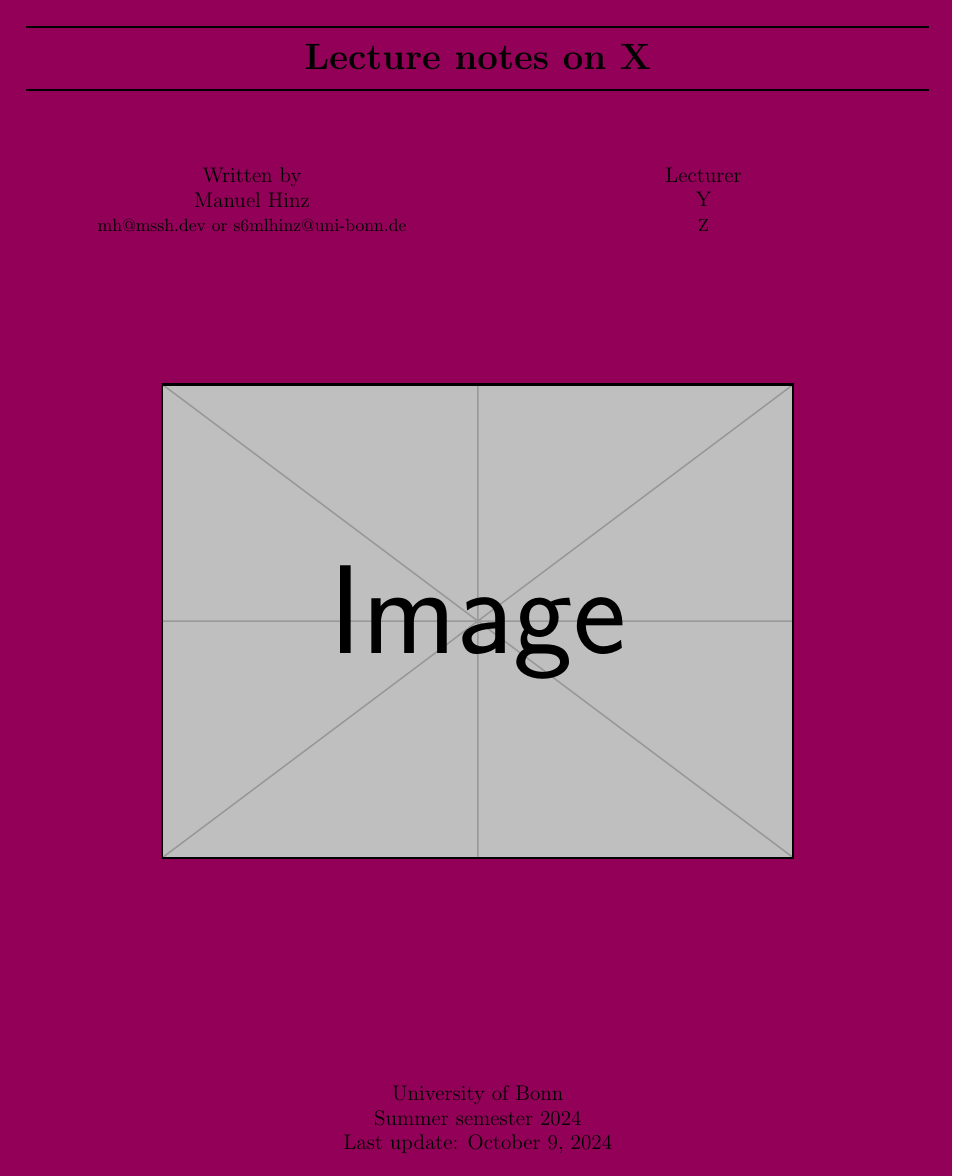
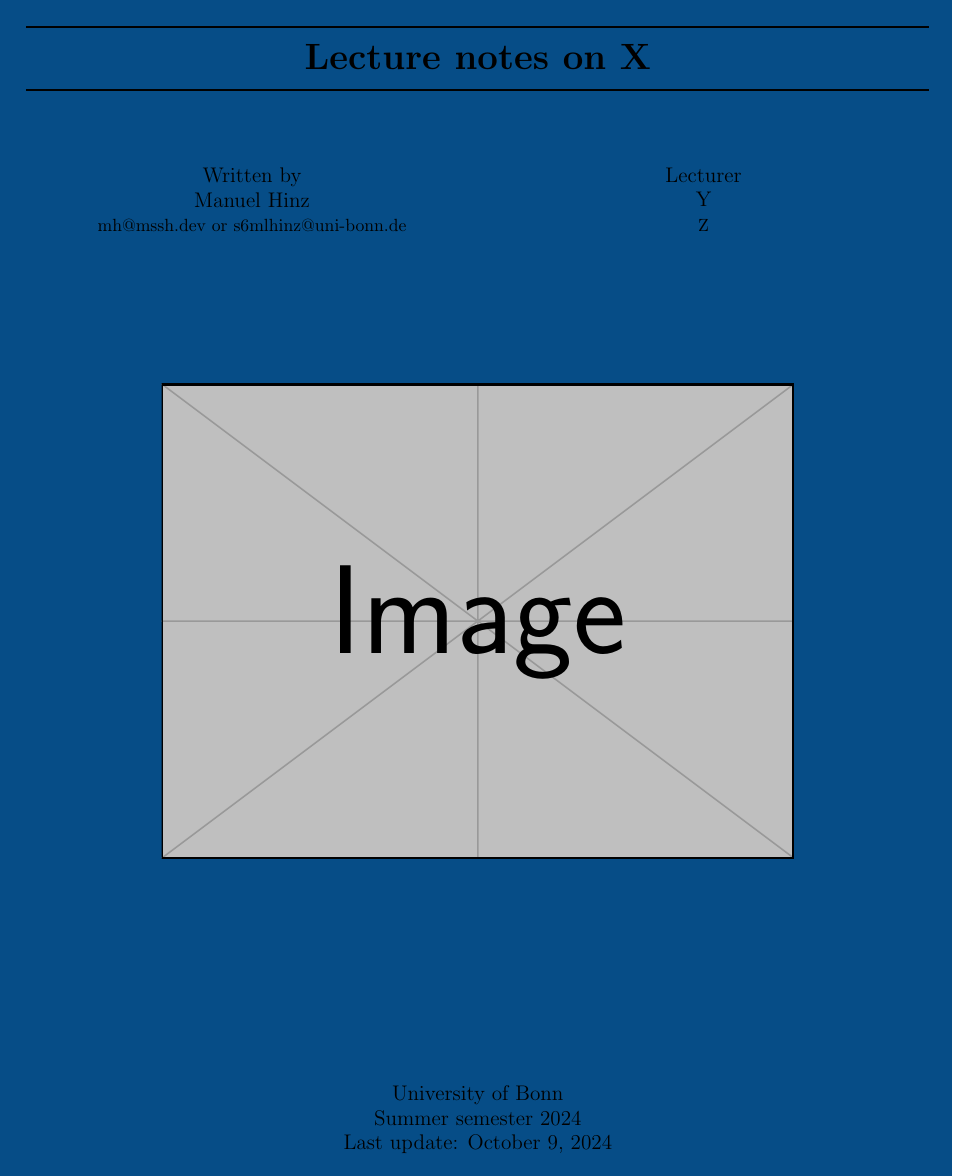
Before and after one commit to MathManuelHinz/LaTeXBasics, a LaTeX book (setup/lecture_notes/notes.tex, which reads setup/lecture_notes/preamble.tex): page 1 of 7. Compiled offline with pdfLaTeX.

Commit message:
Update preamble.tex

```diff
--- a/setup/lecture_notes/preamble.tex
+++ b/setup/lecture_notes/preamble.tex
@@ -7,14 +7,13 @@
 \usepackage{amssymb}
 \usepackage{amsfonts}
 \usepackage{mathtools}
-\usepackage{hyperref}
 \usepackage{ dsfont }
 \usepackage[most]{tcolorbox}
 \usepackage{tikz}
 \usepackage{xcolor}
 \usepackage{adjustbox}
 \usepackage{mathrsfs}
-\usepackage[chapter]{algorithm}
+\usepackage{algorithm}
 \usepackage{algpseudocode}
 \usepackage{marginnote}
 \usepackage{xhfill}
@@ -26,9 +25,13 @@
 \usepackage{lastpage}
 \usepackage{fancyhdr}
 \usepackage{tocloft}
+\usepackage{hyperref}
+\usepackage{etoolbox}
+\usepackage{xstring}
+
 
 \definecolor{mygray}{RGB}{239,240,241}
-\definecolor{mycolor}{RGB}{146,0,88}
+\definecolor{mycolor}{RGB}{6,77,135}
 \usetikzlibrary{babel}
 \usetikzlibrary{cd}
 \usetikzlibrary{positioning}
@@ -95,29 +96,48 @@
 \def\R{\mathbb{R}}
 \def\N{\mathbb{N}}
 \def\Q{\mathbb{Q}}
+\def\bE{\mathbb{E}}
+\def\bP{\mathbb{P}}
 \def\Z{\mathbb{Z}}
 \def\cA{\mathcal{A}}
 \def\cM{\mathcal{M}}
 \def\cE{\mathcal{E}}
 \def\cF{\mathcal{F}}
 \def\cS{\mathcal{S}}
+\def\cH{\mathcal{H}}
+\def\cN{\mathcal{N}}
 \def\Mloc{\mathcal{M}_{\text{loc}}}
 \def\as{\text{ a.s. }}
-\def\cov{\text{Cov}}
+\def\cov{\text{cov}}
+\def\gp{\text{GP}}
+\def\tr{\text{tr}}
+\def\Id{\text{Id}}
+\def\Var{\text{Var}}
+\def\EDM{\text{EDM}}
+\def\DM{\text{DM}}
+\def\Lrw{L_{\text{RW}}}
+\def\Lsym{L_{\text{sym}}}
+\def\dd{{\text{dd}}}
+\def\KL{{\text{KL}}}
+\DeclareMathOperator*{\argmin}{\text{argmin}}
 
 
+\counterwithout*{equation}{equation}
+\renewcommand{\theequation}{\arabic{equation}}
 
-\newtheorem{theorem}[algorithm]{Theorem}
-\newtheorem{corollary}[algorithm]{Corollary}
-\newtheorem{lemma}[algorithm]{Lemma}
-\newtheorem{proposition}[algorithm]{Proposition}
-\newtheorem{definition}[algorithm]{Definition}
+
+\newtheorem{theorem}{Theorem}[chapter]
+\newtheorem{corollary}[theorem]{Corollary}
+\newtheorem{lemma}[theorem]{Lemma}
+\newtheorem{proposition}[theorem]{Proposition}
+\newtheorem{definition}[theorem]{Definition}
 \newtheorem*{*definition}{Definition}
 \newtheorem*{remark}{Remark}
 \newtheorem*{aremark}{Added remark}
-\newtheorem{example}[algorithm]{Example}
+\newtheorem*{example}{Example}
 \newtheorem*{adefinition}{Added definition}
 \newtheorem*{aexample}{Added example}
+\newtheorem*{theorem*}{Theorem}
 \raggedright
 
 
@@ -128,8 +148,6 @@
     linkbordercolor=mycolor,
     urlcolor=mycolor
 }
-
-\chapterfont{\color{mycolor}}
 
 \titleformat{\chapter}[display]
   {\normalfont\bfseries\flushleft\color{mycolor}}{\Huge\chaptertitlename\ \thechapter:}{0pt}{\Huge}
@@ -147,11 +165,13 @@
 \renewcommand{\cftsubsecleader}{\color{mycolor} \cftdotfill{\cftsecdotsep}}
 \renewcommand{\cftsubsubsecleader}{\color{mycolor} \cftdotfill{\cftsecdotsep}}
 
+\def\lecturelist{}
+\def\tutlist{}
 
-\newcommand{\beginlecture}[2]{\marginnote{Start of lecture #1 (#2)}}
+\newcommand{\beginlecture}[2]{\hypertarget{lec#1}{}\listxadd{\lecturelist}{lec#1}\marginnote{Start of lecture #1 (#2)}}
+\newcommand{\begintutorial}[2]{\hypertarget{tut#1}{}\listxadd{\tutlist}{tut#1}\marginnote{Start of tutorial #1 (#2)}}
 \newcommand{\dhighlight}[1]{{\color{mycolor}{\underline{{\textbf{#1}}}}}}
 \newcommand{\highlight}[1]{{\color{mycolor}{\textbf{#1}}}}
-
 \newcommand{\includeproblem}[2]{
 \begin{tcolorbox}[enhanced,breakable,
 	title=Problem #1,frame style={color=mycolor}]
@@ -172,121 +192,132 @@
   colback=blue!5!white,
   boxrule=0pt,
   boxsep=1pt,
-  left=0pt,right=0pt,top=2pt,bottom=2pt,
+  left=2pt,right=2pt,top=2pt,bottom=2pt,
   oversize=2pt,
   sharp corners,
   before skip=\topsep,
   after skip=\topsep,
+  breakable
 }
 
 \tcolorboxenvironment{theorem}{
   colback=blue!5!white,
   boxrule=0pt,
   boxsep=1pt,
-  left=0pt,right=0pt,top=2pt,bottom=2pt,
+  left=2pt,right=2pt,top=2pt,bottom=2pt,
   oversize=2pt,
   sharp corners,
   before skip=\topsep,
   after skip=\topsep,
+  breakable
 }
 
 \tcolorboxenvironment{lemma}{
   colback=blue!5!white,
   boxrule=0pt,
   boxsep=1pt,
-  left=0pt,right=0pt,top=2pt,bottom=2pt,
+  left=2pt,right=2pt,top=2pt,bottom=2pt,
   oversize=2pt,
   sharp corners,
   before skip=\topsep,
   after skip=\topsep,
+  breakable
 }
 
 \tcolorboxenvironment{proposition}{
   colback=blue!5!white,
   boxrule=0pt,
   boxsep=1pt,
-  left=0pt,right=0pt,top=2pt,bottom=2pt,
+  left=2pt,right=2pt,top=2pt,bottom=2pt,
   oversize=2pt,
   sharp corners,
   before skip=\topsep,
   after skip=\topsep,
+  breakable
 }
 
 \tcolorboxenvironment{*definition}{
   colback=blue!5!white,
   boxrule=0pt,
   boxsep=1pt,
-  left=0pt,right=0pt,top=2pt,bottom=2pt,
+  left=2pt,right=2pt,top=2pt,bottom=2pt,
   oversize=2pt,
   sharp corners,
   before skip=\topsep,
   after skip=\topsep,
+  breakable
 }
 
 \tcolorboxenvironment{remark}{
   colback=red!5!white,
   boxrule=0pt,
   boxsep=1pt,
-  left=0pt,right=0pt,top=2pt,bottom=2pt,
+  left=2pt,right=2pt,top=2pt,bottom=2pt,
   oversize=2pt,
   sharp corners,
   before skip=\topsep,
   after skip=\topsep,
+  breakable
 }
 
 \tcolorboxenvironment{aremark}{
   colback=red!5!white,
   boxrule=0pt,
   boxsep=1pt,
-  left=0pt,right=0pt,top=2pt,bottom=2pt,
+  left=2pt,right=2pt,top=2pt,bottom=2pt,
   oversize=2pt,
   sharp corners,
   before skip=\topsep,
   after skip=\topsep,
+  breakable
 }
 
 \tcolorboxenvironment{example}{
   colback=red!5!white,
   boxrule=0pt,
   boxsep=1pt,
-  left=0pt,right=0pt,top=2pt,bottom=2pt,
+  left=2pt,right=2pt,top=2pt,bottom=2pt,
   oversize=2pt,
   sharp corners,
   before skip=\topsep,
   after skip=\topsep,
+  breakable
 }
 
 \tcolorboxenvironment{adefinition}{
   colback=blue!5!white,
   boxrule=0pt,
   boxsep=1pt,
-  left=0pt,right=0pt,top=2pt,bottom=2pt,
+  left=2pt,right=2pt,top=2pt,bottom=2pt,
   oversize=2pt,
   sharp corners,
   before skip=\topsep,
   after skip=\topsep,
+  breakable
 }
 
 \tcolorboxenvironment{aexample}{
   colback=red!5!white,
   boxrule=0pt,
   boxsep=1pt,
-  left=0pt,right=0pt,top=2pt,bottom=2pt,
+  left=2pt,right=2pt,top=2pt,bottom=2pt,
   oversize=2pt,
   sharp corners,
   before skip=\topsep,
   after skip=\topsep,
+  breakable
 }
 
 \tcolorboxenvironment{definition}{
   colback=green!5!white,
   boxrule=0pt,
   boxsep=1pt,
-  left=0pt,right=0pt,top=2pt,bottom=2pt,
+  left=2pt,right=2pt,top=2pt,bottom=2pt,
   oversize=2pt,
   sharp corners,
   before skip=\topsep,
   after skip=\topsep,
+  breakable
 }
 
 \tcolorboxenvironment{algorithm}{
@@ -294,6 +325,7 @@
   boxrule=0pt,
   boxsep=1pt,
   oversize=2pt,
-  left=0pt,right=0pt,top=-12pt,bottom=0pt,
+  left=2pt,right=2pt,top=-12pt,bottom=0pt,
   sharp corners,
+  breakable
 }
```
Also changed, not shown: setup/lecture_notes/preamble.tex (2 more changed lines).
